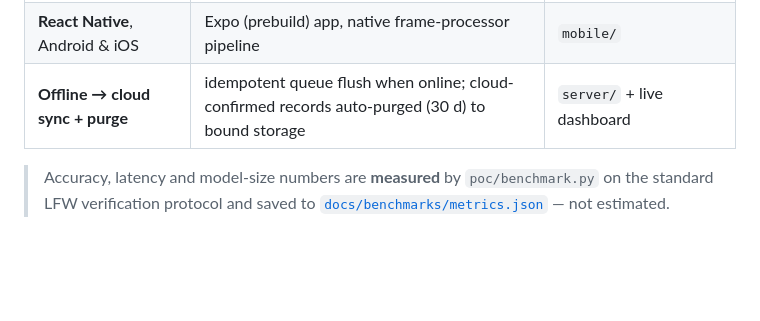
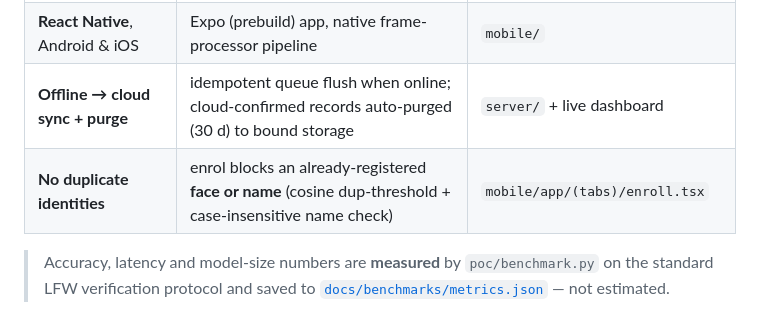
Before and after one commit to SaudSatopay/Offline_Facial_Recognition_-_Liveness_Detection_System, a Markdown page: README.md, the part around the change. GitHub-like rendering; blank space fills up the shorter version.

Commit message:
Document duplicate-enrolment prevention in README + SUBMISSION

```diff
--- a/README.md
+++ b/README.md
@@ -37,6 +37,7 @@ Build an AI system that **recognizes faces offline**, **detects fake attendance*
 | **Remote / no-network** | offline-first SQLite + sync queue | airplane-mode proof |
 | **React Native**, Android & iOS | Expo (prebuild) app, native frame-processor pipeline | `mobile/` |
 | **Offline → cloud sync + purge** | idempotent queue flush when online; cloud-confirmed records auto-purged (30 d) to bound storage | `server/` + live dashboard |
+| **No duplicate identities** | enrol blocks an already-registered **face or name** (cosine dup-threshold + case-insensitive name check) | `mobile/app/(tabs)/enroll.tsx` |
 
 > Accuracy, latency and model-size numbers are **measured** by `poc/benchmark.py` on the standard LFW
 > verification protocol and saved to [`docs/benchmarks/metrics.json`](docs/benchmarks/metrics.json) — not estimated.
```
Also changed, not shown: SUBMISSION.md (+1 -0 lines).
